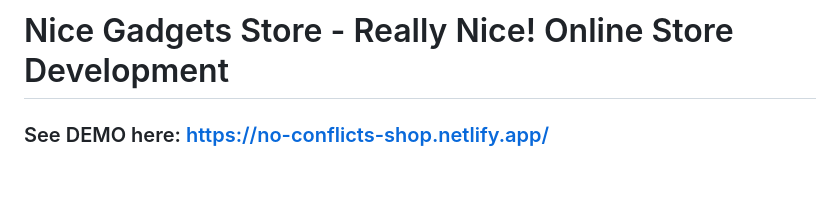
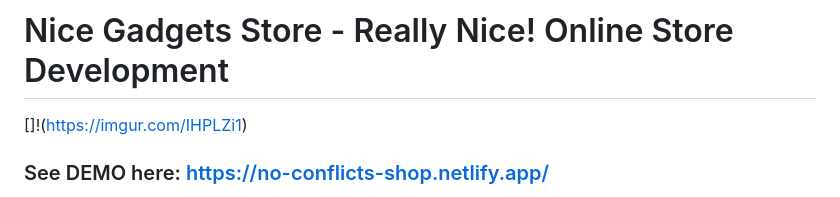
Before and after one commit to fs-oct24-leojun/phone-catalog-frontend, a Markdown page: README.md, the part around the change. Rendered like a GitHub page; blank space fills up the shorter version.

```diff
--- a/README.md
+++ b/README.md
@@ -1,4 +1,6 @@
 # Nice Gadgets Store - Really Nice! Online Store Development
+
+[]!(https://imgur.com/IHPLZi1)
 
 ### See DEMO here: https://no-conflicts-shop.netlify.app/
 
```
